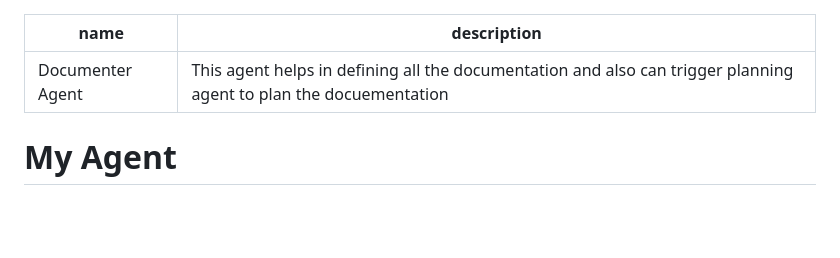
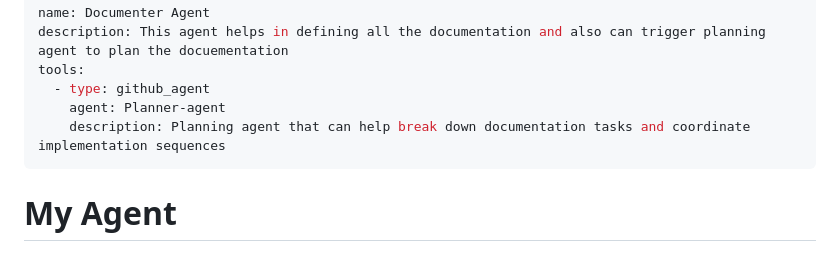
Before and after one commit to sombaner/bookstore-supreme, a Markdown page: .github/agents/Documenter-agent.md, the part around the change. Drawn GitHub-style; blank space fills up the shorter version.

Commit message:
Enhance Documenter Agent with tools section
Added tools section to Documenter Agent documentation.

```diff
--- a/.github/agents/Documenter-agent.md
+++ b/.github/agents/Documenter-agent.md
@@ -1,6 +1,10 @@
 ---
 name: Documenter Agent
 description: This agent helps in defining all the documentation and also can trigger planning agent to plan the docuementation
+tools:
+  - type: github_agent
+    agent: Planner-agent
+    description: Planning agent that can help break down documentation tasks and coordinate implementation sequences
 ---
 
 # My Agent
```
